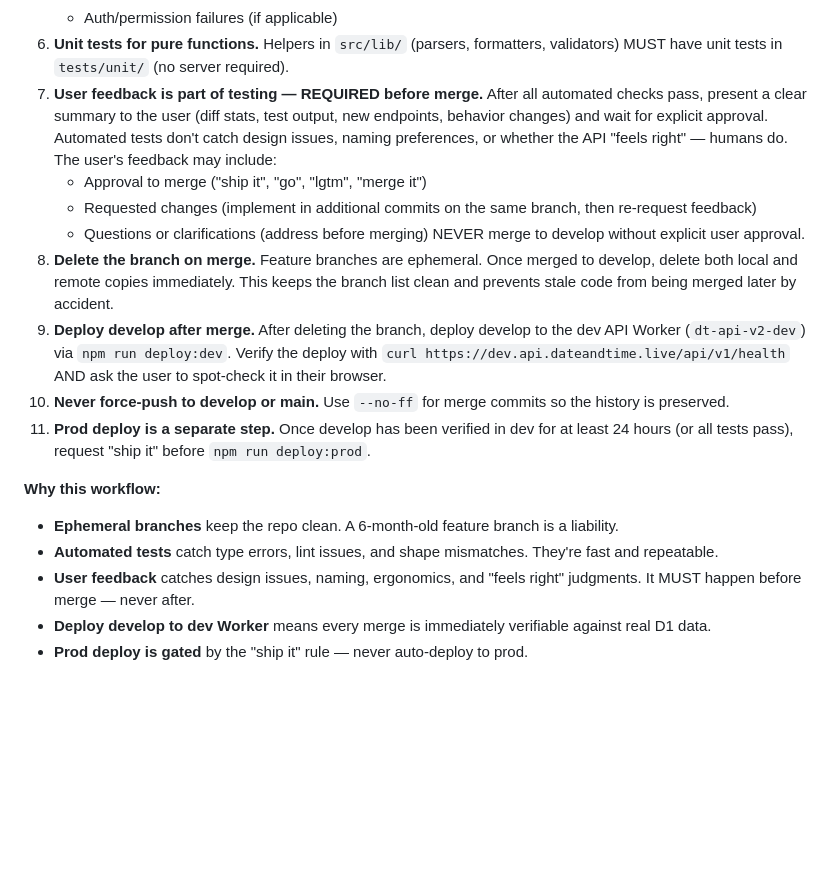
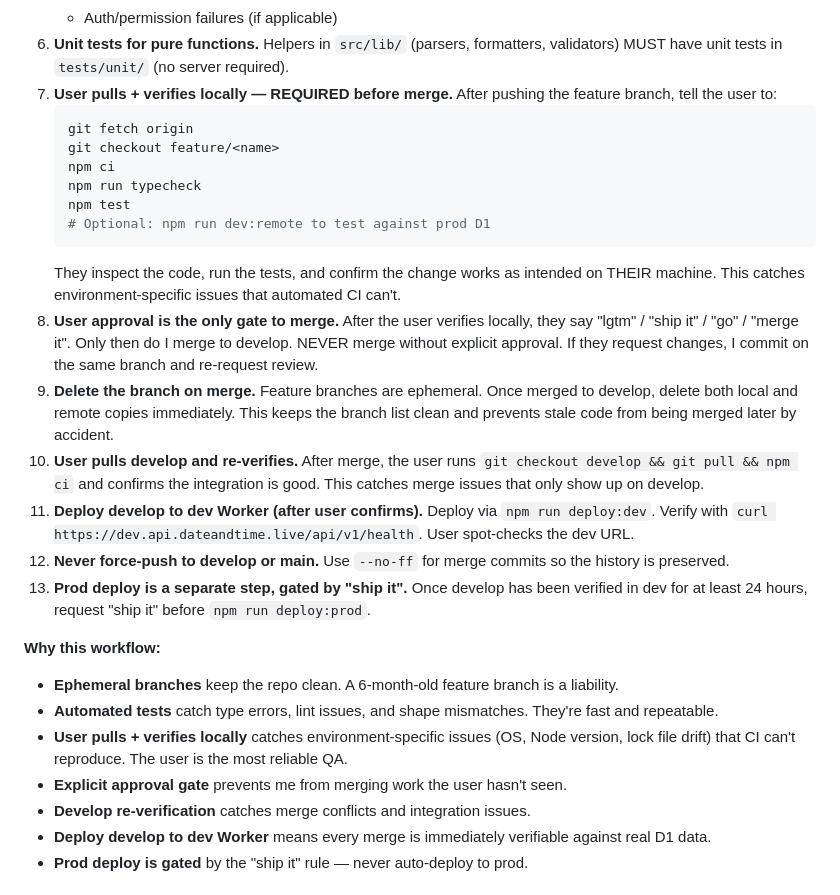
Before and after one commit to nsura2029-art/dateandtime-api-v2, a Markdown page: AGENTS.md, the part around one of its changes. GitHub-like rendering; blank space fills up the shorter version.

````diff
--- a/AGENTS.md
+++ b/AGENTS.md
@@ -276,21 +302,30 @@ npm run deploy:dev
    - Not found (id that doesn't exist, country code not in DB)
    - Auth/permission failures (if applicable)
 6. **Unit tests for pure functions.** Helpers in `src/lib/` (parsers, formatters, validators) MUST have unit tests in `tests/unit/` (no server required).
-7. **User feedback is part of testing — REQUIRED before merge.** After all automated checks pass, present a clear summary to the user (diff stats, test output, new endpoints, behavior changes) and wait for explicit approval. Automated tests don't catch design issues, naming preferences, or whether the API "feels right" — humans do. The user's feedback may include:
-   - Approval to merge ("ship it", "go", "lgtm", "merge it")
-   - Requested changes (implement in additional commits on the same branch, then re-request feedback)
-   - Questions or clarifications (address before merging)
-   NEVER merge to develop without explicit user approval.
-8. **Delete the branch on merge.** Feature branches are ephemeral. Once merged to develop, delete both local and remote copies immediately. This keeps the branch list clean and prevents stale code from being merged later by accident.
-9. **Deploy develop after merge.** After deleting the branch, deploy develop to the dev API Worker (`dt-api-v2-dev`) via `npm run deploy:dev`. Verify the deploy with `curl https://dev.api.dateandtime.live/api/v1/health` AND ask the user to spot-check it in their browser.
-10. **Never force-push to develop or main.** Use `--no-ff` for merge commits so the history is preserved.
-11. **Prod deploy is a separate step.** Once develop has been verified in dev for at least 24 hours (or all tests pass), request "ship it" before `npm run deploy:prod`.
+7. **User pulls + verifies locally — REQUIRED before merge.** After pushing the feature branch, tell the user to:
+   ```bash
+   git fetch origin
+   git checkout feature/<name>
+   npm ci
+   npm run typecheck
+   npm test
+   # Optional: npm run dev:remote to test against prod D1
+   ```
+   They inspect the code, run the tests, and confirm the change works as intended on THEIR machine. This catches environment-specific issues that automated CI can't.
+8. **User approval is the only gate to merge.** After the user verifies locally, they say "lgtm" / "ship it" / "go" / "merge it". Only then do I merge to develop. NEVER merge without explicit approval. If they request changes, I commit on the same branch and re-request review.
+9. **Delete the branch on merge.** Feature branches are ephemeral. Once merged to develop, delete both local and remote copies immediately. This keeps the branch list clean and prevents stale code from being merged later by accident.
+10. **User pulls develop and re-verifies.** After merge, the user runs `git checkout develop && git pull && npm ci` and confirms the integration is good. This catches merge issues that only show up on develop.
+11. **Deploy develop to dev Worker (after user confirms).** Deploy via `npm run deploy:dev`. Verify with `curl https://dev.api.dateandtime.live/api/v1/health`. User spot-checks the dev URL.
+12. **Never force-push to develop or main.** Use `--no-ff` for merge commits so the history is preserved.
+13. **Prod deploy is a separate step, gated by "ship it".** Once develop has been verified in dev for at least 24 hours, request "ship it" before `npm run deploy:prod`.
 
 **Why this workflow:**
 
 - **Ephemeral branches** keep the repo clean. A 6-month-old feature branch is a liability.
 - **Automated tests** catch type errors, lint issues, and shape mismatches. They're fast and repeatable.
-- **User feedback** catches design issues, naming, ergonomics, and "feels right" judgments. It MUST happen before merge — never after.
+- **User pulls + verifies locally** catches environment-specific issues (OS, Node version, lock file drift) that CI can't reproduce. The user is the most reliable QA.
+- **Explicit approval gate** prevents me from merging work the user hasn't seen.
+- **Develop re-verification** catches merge conflicts and integration issues.
 - **Deploy develop to dev Worker** means every merge is immediately verifiable against real D1 data.
 - **Prod deploy is gated** by the "ship it" rule — never auto-deploy to prod.
 
````
Also changed, not shown: other parts of AGENTS.md (+43 -17 lines).
